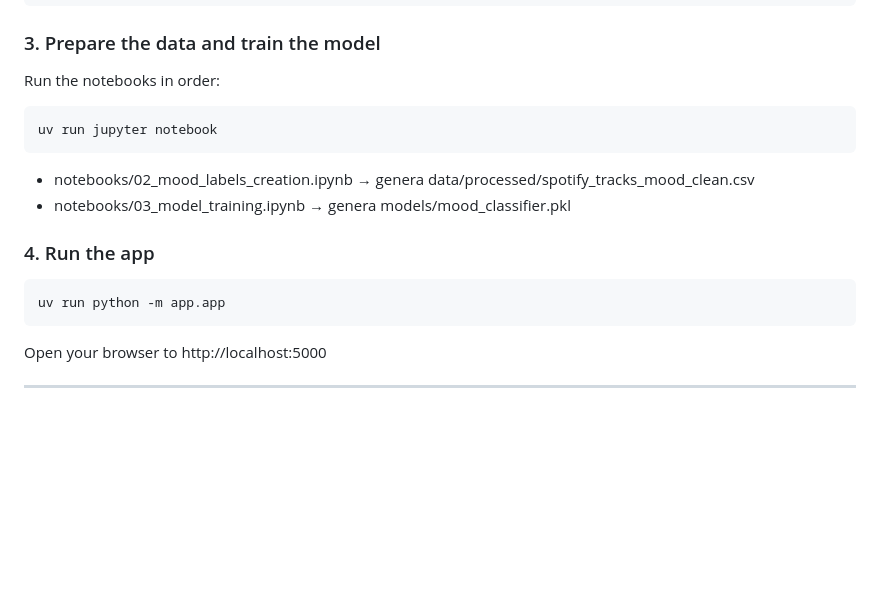
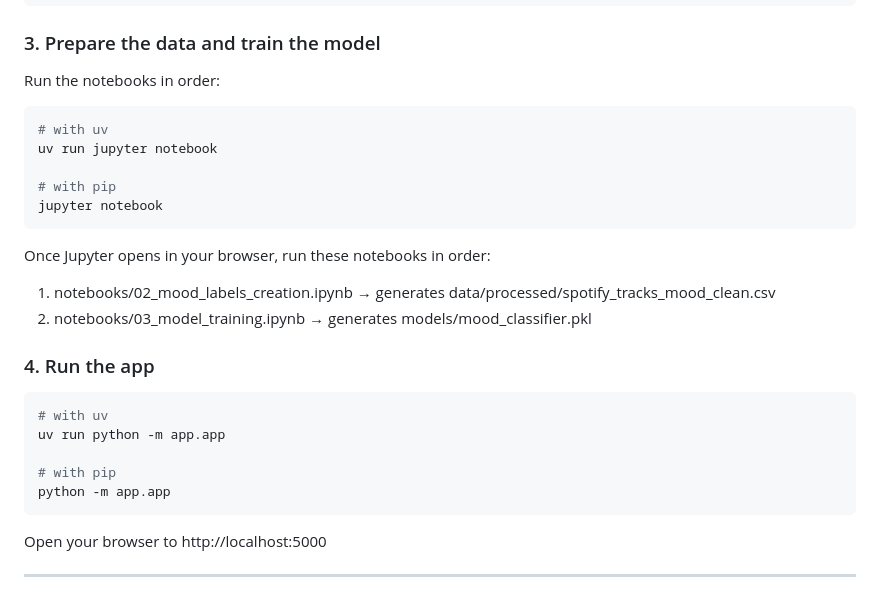
Before and after one commit to DSebas09/moodify, a Markdown page: README.md, the part around the change. Rendered like a GitHub page; blank space fills up the shorter version.

Commit message:
docs: update README setup steps to support both uv and pip workflows

````diff
--- a/README.md
+++ b/README.md
@@ -119,16 +119,26 @@ pip install -r requirements.txt
 Run the notebooks in order:
 
 ```bash
+# with uv
 uv run jupyter notebook
+
+# with pip
+jupyter notebook
 ```
 
-- notebooks/02_mood_labels_creation.ipynb → genera data/processed/spotify_tracks_mood_clean.csv
-- notebooks/03_model_training.ipynb → genera models/mood_classifier.pkl
+Once Jupyter opens in your browser, run these notebooks in order:
+
+1. notebooks/02_mood_labels_creation.ipynb → generates data/processed/spotify_tracks_mood_clean.csv
+2. notebooks/03_model_training.ipynb → generates models/mood_classifier.pkl
 
 ### 4. Run the app
 
 ```bash
+# with uv
 uv run python -m app.app
+
+# with pip
+python -m app.app
 ```
 
 Open your browser to http://localhost:5000
````
